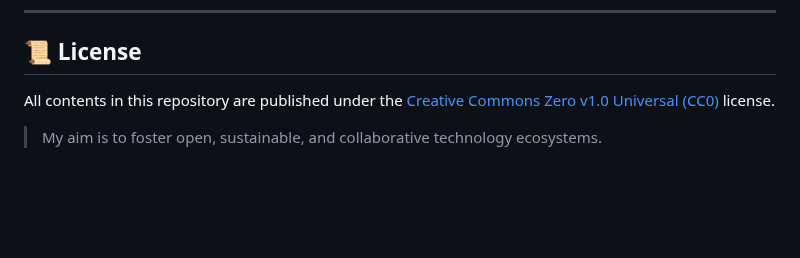
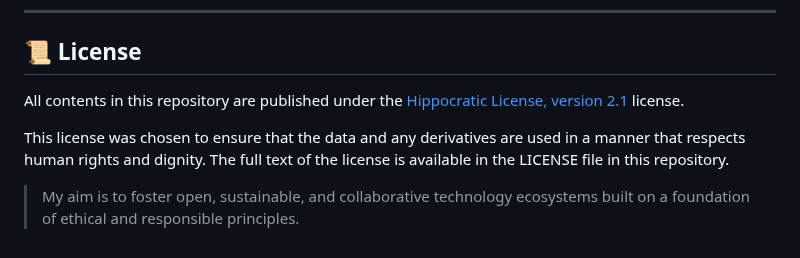
Before and after one commit to MICHAEL-L0RENZ/michael-lorenz-ai-engineer, a Markdown page: README.md, the part around the change. Drawn GitHub-style; blank space fills up the shorter version.

Commit message:
docs: Correct and unify license in README
Resolve license inconsistency between README and LICENSE file.

The README previously cited the Creative Commons Zero (CC0) license, while the LICENSE file and the project's intent specified the Hippocratic License 2.1.

This commit updates the README to correctly and explicitly state that the repository is licensed under the Hippocratic License 2.1, ensuring consistency and clarity for all users and automated systems.

```diff
--- a/README.md
+++ b/README.md
@@ -217,6 +217,8 @@ https://www.google.com/maps/contrib/115711465985712006963/reviews/@48.61687,9.22
 
 ## 📜 License
 
-All contents in this repository are published under the [Creative Commons Zero v1.0 Universal (CC0)](https://creativecommons.org/publicdomain/zero/1.0/) license.
+All contents in this repository are published under the [Hippocratic License, version 2.1](https://firstdonoharm.dev/version/2/1/license.html) license.
 
-> My aim is to foster open, sustainable, and collaborative technology ecosystems.
+This license was chosen to ensure that the data and any derivatives are used in a manner that respects human rights and dignity. The full text of the license is available in the LICENSE file in this repository.
+
+> My aim is to foster open, sustainable, and collaborative technology ecosystems built on a foundation of ethical and responsible principles.
```
